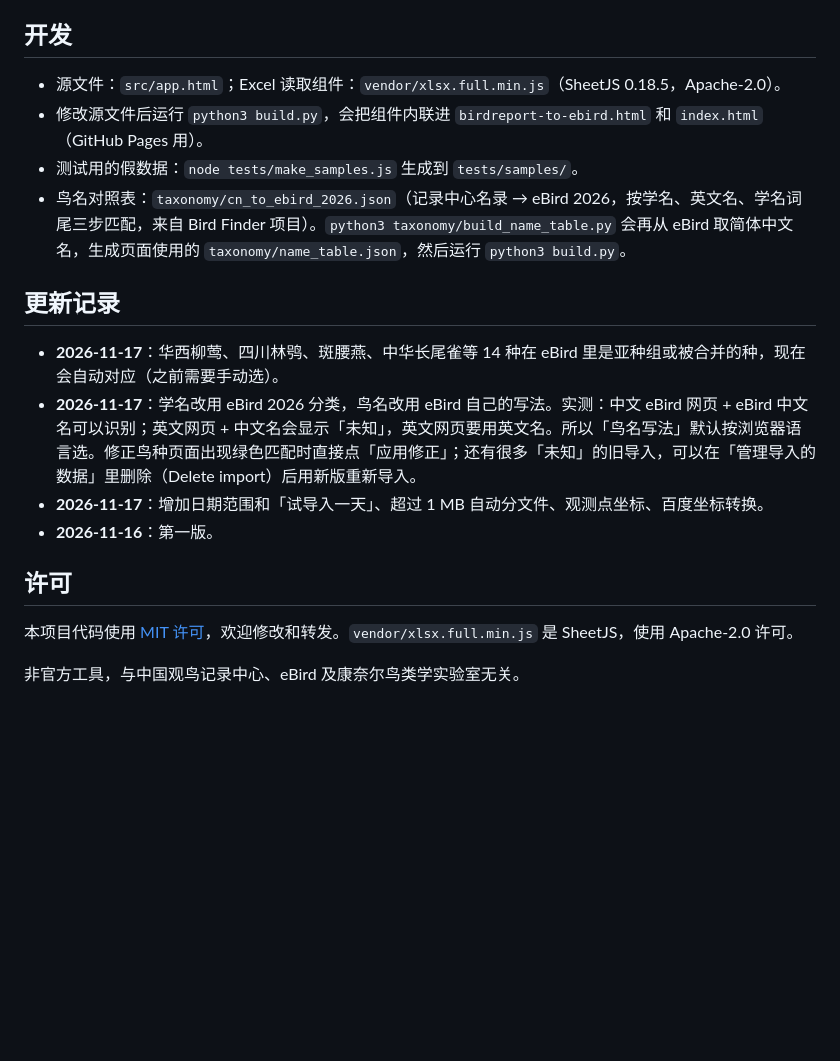
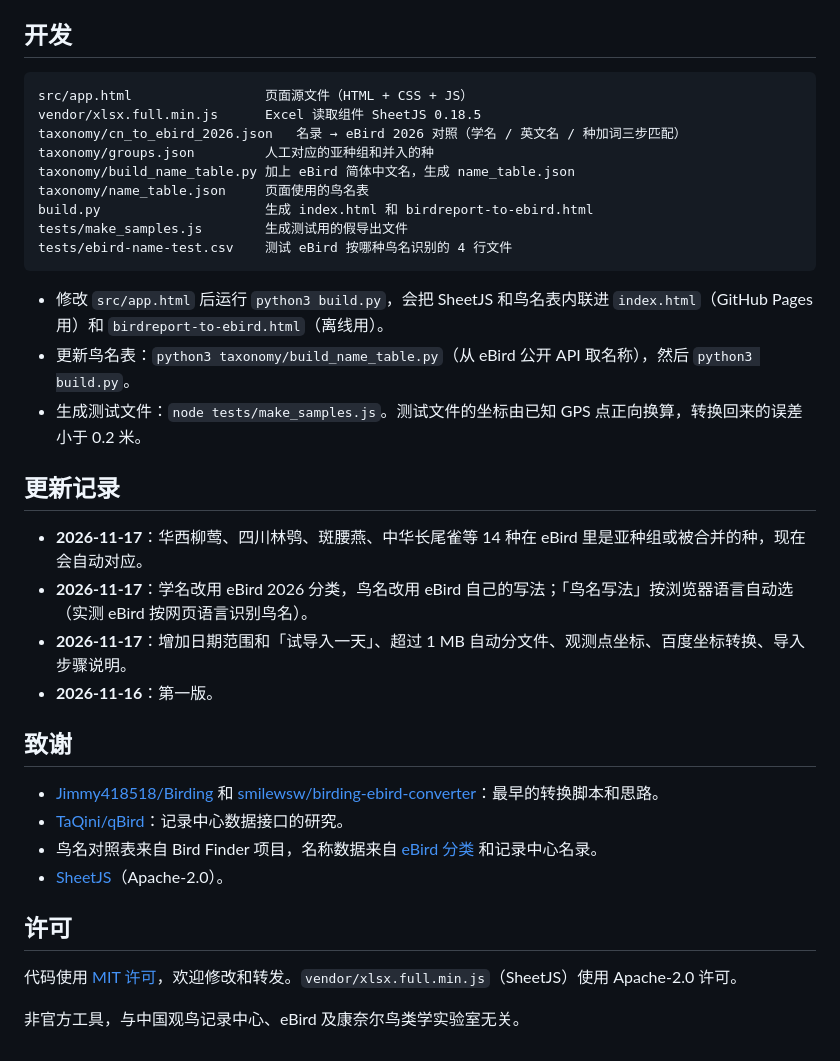
Before and after one commit to Songpon123/birdreport-to-ebird, a Markdown page: README.md, the part around one of its changes. GitHub-like rendering; blank space fills up the shorter version.

````diff
--- a/README.md
+++ b/README.md
@@ -55,20 +81,38 @@
 
 ## 开发
 
-- 源文件：`src/app.html`；Excel 读取组件：`vendor/xlsx.full.min.js`（SheetJS 0.18.5，Apache-2.0）。
-- 修改源文件后运行 `python3 build.py`，会把组件内联进 `birdreport-to-ebird.html` 和 `index.html`（GitHub Pages 用）。
-- 测试用的假数据：`node tests/make_samples.js` 生成到 `tests/samples/`。
-- 鸟名对照表：`taxonomy/cn_to_ebird_2026.json`（记录中心名录 → eBird 2026，按学名、英文名、学名词尾三步匹配，来自 Bird Finder 项目）。`python3 taxonomy/build_name_table.py` 会再从 eBird 取简体中文名，生成页面使用的 `taxonomy/name_table.json`，然后运行 `python3 build.py`。
+```
+src/app.html                 页面源文件（HTML + CSS + JS）
+vendor/xlsx.full.min.js      Excel 读取组件 SheetJS 0.18.5
+taxonomy/cn_to_ebird_2026.json   名录 → eBird 2026 对照（学名 / 英文名 / 种加词三步匹配）
+taxonomy/groups.json         人工对应的亚种组和并入的种
+taxonomy/build_name_table.py 加上 eBird 简体中文名，生成 name_table.json
+taxonomy/name_table.json     页面使用的鸟名表
+build.py                     生成 index.html 和 birdreport-to-ebird.html
+tests/make_samples.js        生成测试用的假导出文件
+tests/ebird-name-test.csv    测试 eBird 按哪种鸟名识别的 4 行文件
+```
+
+- 修改 `src/app.html` 后运行 `python3 build.py`，会把 SheetJS 和鸟名表内联进 `index.html`（GitHub Pages 用）和 `birdreport-to-ebird.html`（离线用）。
+- 更新鸟名表：`python3 taxonomy/build_name_table.py`（从 eBird 公开 API 取名称），然后 `python3 build.py`。
+- 生成测试文件：`node tests/make_samples.js`。测试文件的坐标由已知 GPS 点正向换算，转换回来的误差小于 0.2 米。
 
 ## 更新记录
 
-- **2026-11-17**：华西柳莺、四川林鸮、斑腰燕、中华长尾雀等 14 种在 eBird 里是亚种组或被合并的种，现在会自动对应（之前需要手动选）。
-- **2026-11-17**：学名改用 eBird 2026 分类，鸟名改用 eBird 自己的写法。实测：中文 eBird 网页 + eBird 中文名可以识别；英文网页 + 中文名会显示「未知」，英文网页要用英文名。所以「鸟名写法」默认按浏览器语言选。修正鸟种页面出现绿色匹配时直接点「应用修正」；还有很多「未知」的旧导入，可以在「管理导入的数据」里删除（Delete import）后用新版重新导入。
-- **2026-11-17**：增加日期范围和「试导入一天」、超过 1 MB 自动分文件、观测点坐标、百度坐标转换。
+- **2026-11-17**：华西柳莺、四川林鸮、斑腰燕、中华长尾雀等 14 种在 eBird 里是亚种组或被合并的种，现在会自动对应。
+- **2026-11-17**：学名改用 eBird 2026 分类，鸟名改用 eBird 自己的写法；「鸟名写法」按浏览器语言自动选（实测 eBird 按网页语言识别鸟名）。
+- **2026-11-17**：增加日期范围和「试导入一天」、超过 1 MB 自动分文件、观测点坐标、百度坐标转换、导入步骤说明。
 - **2026-11-16**：第一版。
+
+## 致谢
+
+- [Jimmy418518/Birding](https://github.com/Jimmy418518/Birding) 和 [smilewsw/birding-ebird-converter](https://github.com/smilewsw/birding-ebird-converter)：最早的转换脚本和思路。
+- [TaQini/qBird](https://github.com/TaQini/qBird)：记录中心数据接口的研究。
+- 鸟名对照表来自 Bird Finder 项目，名称数据来自 [eBird 分类](https://ebird.org/science/use-ebird-data/the-ebird-taxonomy) 和记录中心名录。
+- [SheetJS](https://sheetjs.com/)（Apache-2.0）。
 
 ## 许可
 
-本项目代码使用 [MIT 许可](LICENSE)，欢迎修改和转发。`vendor/xlsx.full.min.js` 是 SheetJS，使用 Apache-2.0 许可。
+代码使用 [MIT 许可](LICENSE)，欢迎修改和转发。`vendor/xlsx.full.min.js`（SheetJS）使用 Apache-2.0 许可。
 
 非官方工具，与中国观鸟记录中心、eBird 及康奈尔鸟类学实验室无关。
````
Also changed, not shown: other parts of README.md (+60 -34 lines), README.en.md (added, +81 -0 lines), README.th.md (added, +70 -0 lines), docs/screenshot.jpg (added).
